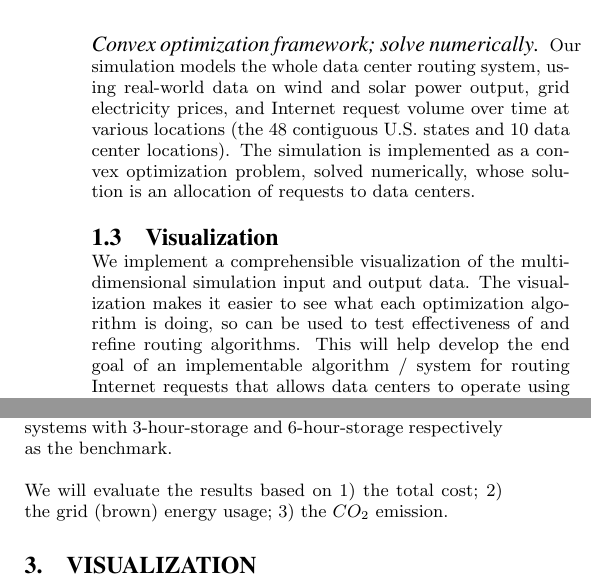
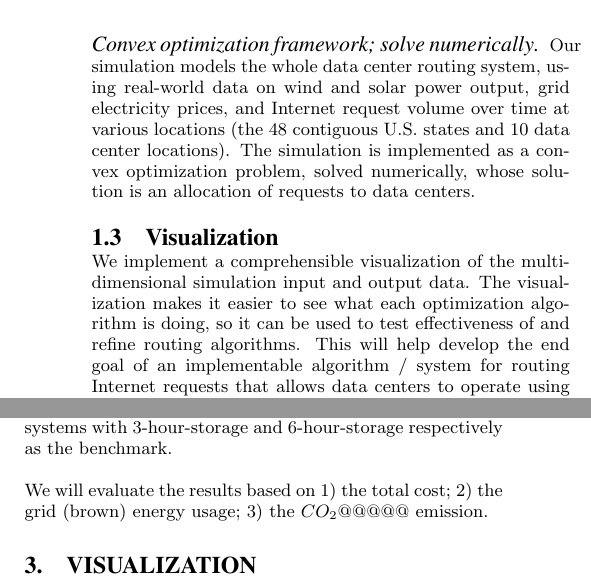
Before and after one commit to geographicalloadbalancing/glb_report, a LaTeX paper (surfReport/surfReport.tex): two parts of the columns of pages 2 and 4 of 7, joined at a grey line, cut so that both start at the same text. Compiled offline with pdfLaTeX.

Commit message:
fix typo; minor formatting

```diff
--- a/surfReport/surfReport.tex
+++ b/surfReport/surfReport.tex
@@ -121,7 +118,7 @@ We develop a visualization that displays the demand from each of the 48 contiguo
 
 
 \subsection{Visualization}
-We implement a comprehensible visualization of the multi-dimensional simulation input and output data. The visualization makes it easier to see what each optimization algorithm is doing, so can be used to test effectiveness of and refine routing algorithms. This will help develop the end goal of an implementable algorithm / system for routing Internet requests that allows data centers to operate using almost exclusively renewable energy.
+We implement a comprehensible visualization of the multi-dimensional simulation input and output data. The visualization makes it easier to see what each optimization algorithm is doing, so it can be used to test effectiveness of and refine routing algorithms. This will help develop the end goal of an implementable algorithm / system for routing Internet requests that allows data centers to operate using almost exclusively renewable energy.
 
 \subsection{Cooling-aware GLB}
 
@@ -256,7 +252,7 @@ Our model is the first to integrate practical cooling concerns into geographical
 
 Meanwhile, we want to compare the performance of our model to one of its alternative, the storage model. The storage capacity is quantified in terms of the time period that the data center can operate entirely on storage at maximum load (excluding cooling requirement). We assume that the storage incurs no running cost. We choose the data center systems with 3-hour-storage and 6-hour-storage respectively as the benchmark.
 
-We will evaluate the results based on 1) the total cost; 2) the grid (brown) energy usage; 3) the $CO_2$ emission.
+We will evaluate the results based on 1) the total cost; 2) the grid (brown) energy usage; 3) the $CO_2@@@@@$ emission.
 
 
 \begin{figure*}
```
Also changed, not shown: surfReport/surfReport.tex (12 more changed lines). Lines whose indentation alone changed are shown as unchanged.
